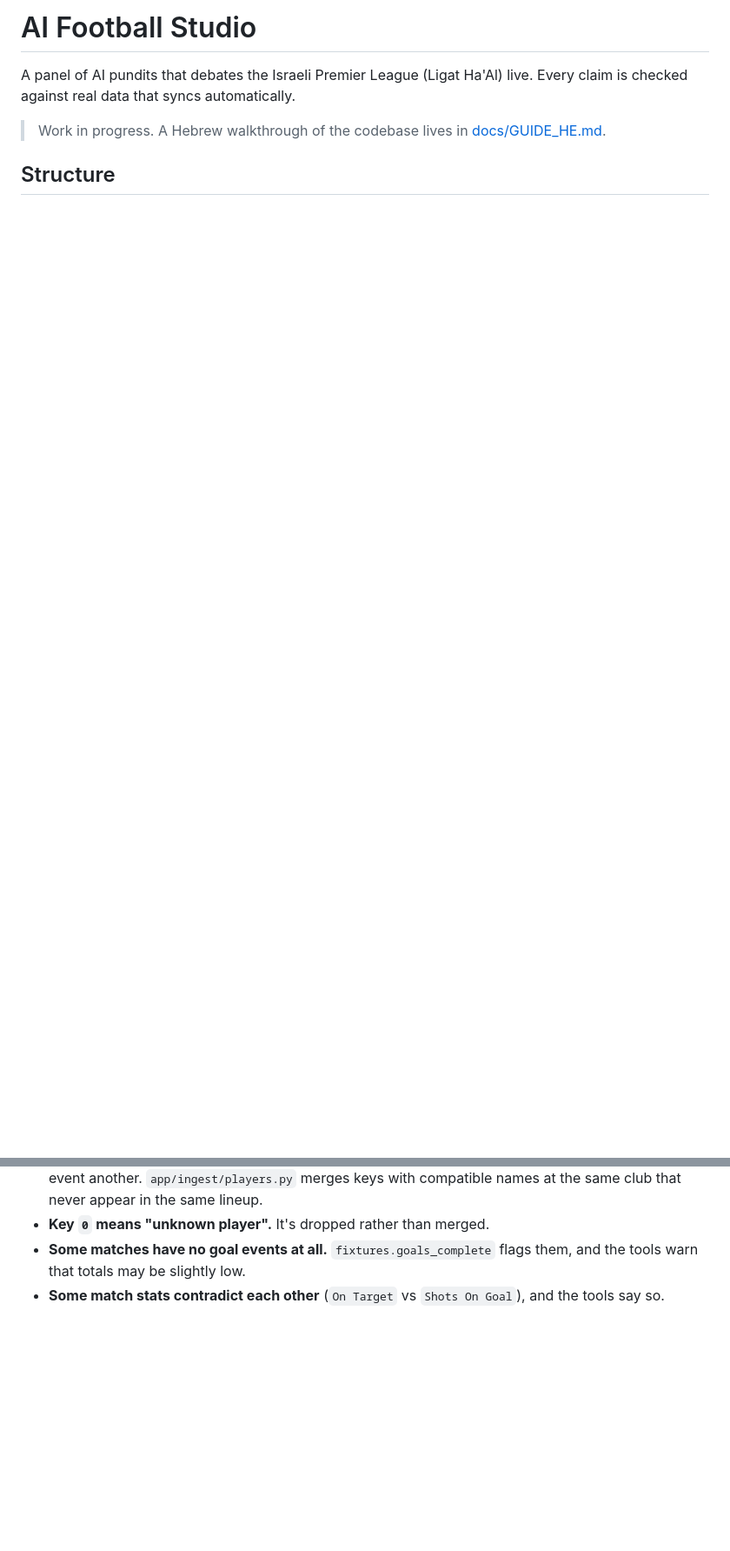
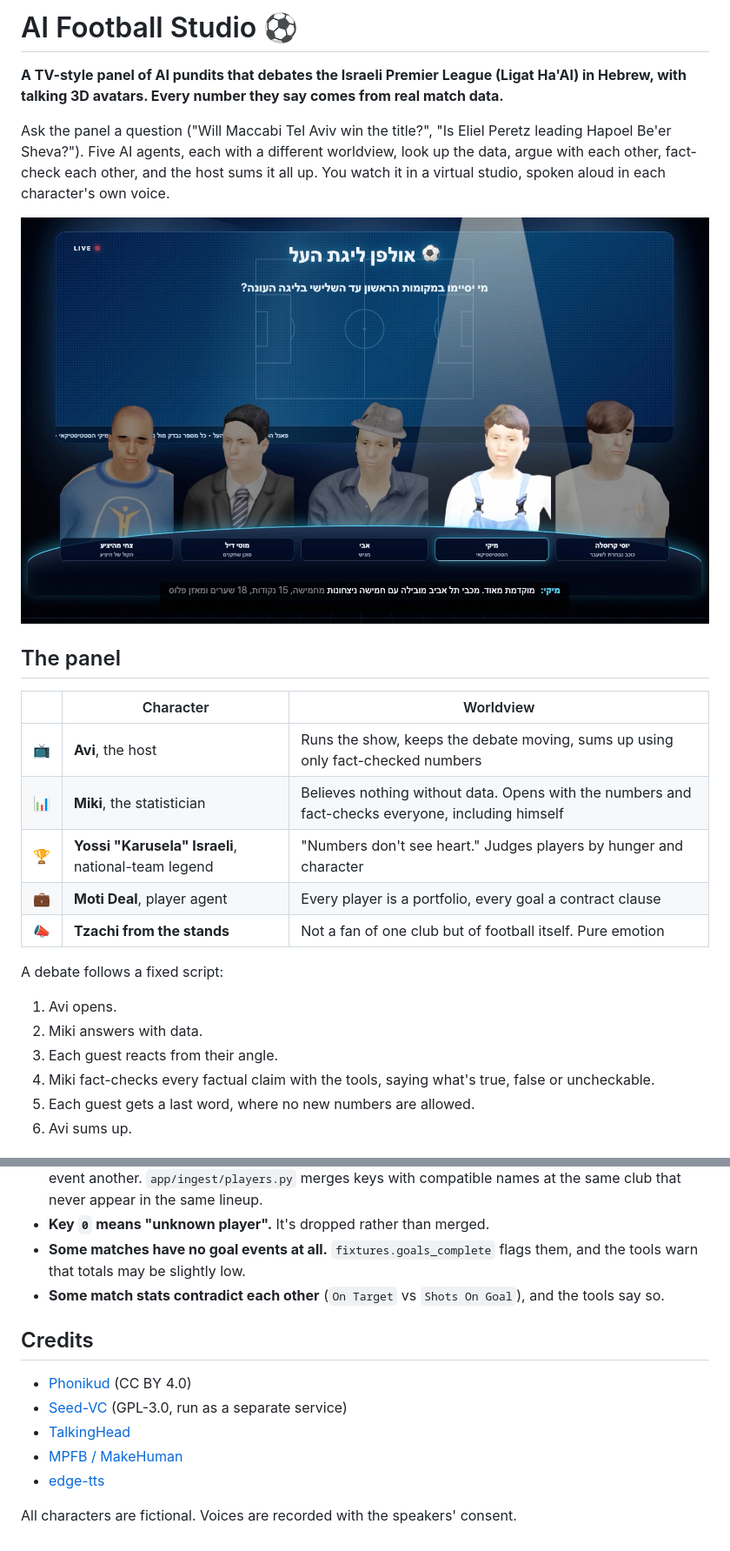
Before and after one commit to amitsaviro/ai-football-studio, a Markdown page: README.md, 2 parts joined by grey strips. Shown at 87% size. Drawn GitHub-style; pictures changed too: docs/images/studio.jpg (added); blank space fills up the shorter version.

Commit message:
Rewrite README for visitors: screenshot, the panel, architecture diagram, how it works
Co-Authored-By: Claude Opus 5.5 <noreply@anthropic.com>

```diff
--- a/README.md
+++ b/README.md
@@ -1,7 +1,30 @@
-# AI Football Studio
+# AI Football Studio ⚽
 
-A panel of AI pundits that debates the Israeli Premier League (Ligat Ha'Al) live. Every claim is checked against real data that syncs automatically.
+**A TV-style panel of AI pundits that debates the Israeli Premier League (Ligat Ha'Al) in Hebrew,
+with talking 3D avatars. Every number they say comes from real match data.**
 
-> Work in progress. A Hebrew walkthrough of the codebase lives in [docs/GUIDE_HE.md](docs/GUIDE_HE.md).
+Ask the panel a question ("Will Maccabi Tel Aviv win the title?", "Is Eliel Peretz leading
+Hapoel Be'er Sheva?"). Five AI agents, each with a different worldview, look up the data, argue with
+each other, fact-check each other, and the host sums it all up. You watch it in a virtual studio,
+spoken aloud in each character's own voice.
 
-## Structure
+![The studio: Miki the statistician is speaking under the spotlight](docs/images/studio.jpg)
+
+## The panel
+
+| | Character | Worldview |
+|---|---|---|
+| 📺 | **Avi**, the host | Runs the show, keeps the debate moving, sums up using only fact-checked numbers |
+| 📊 | **Miki**, the statistician | Believes nothing without data. Opens with the numbers and fact-checks everyone, including himself |
+| 🏆 | **Yossi "Karusela" Israeli**, national-team legend | "Numbers don't see heart." Judges players by hunger and character |
+| 💼 | **Moti Deal**, player agent | Every player is a portfolio, every goal a contract clause |
+| 📣 | **Tzachi from the stands** | Not a fan of one club but of football itself. Pure emotion |
+
+A debate follows a fixed script:
+1. Avi opens.
+2. Miki answers with data.
+3. Each guest reacts from their angle.
+4. Miki fact-checks every factual claim with the tools, saying what's true, false or uncheckable.
+5. Each guest gets a last word, where no new numbers are allowed.
+6. Avi sums up.
+
@@ -76,3 +170,12 @@ The free data source has known problems. The pipeline works around them instead
 - **Key `0` means "unknown player".** It's dropped rather than merged.
 - **Some matches have no goal events at all.** `fixtures.goals_complete` flags them, and the tools warn that totals may be slightly low.
 - **Some match stats contradict each other** (`On Target` vs `Shots On Goal`), and the tools say so.
+
+## Credits
+- [Phonikud](https://github.com/thewh1teagle/phonikud) (CC BY 4.0)
+- [Seed-VC](https://github.com/Plachtaa/seed-vc) (GPL-3.0, run as a separate service)
+- [TalkingHead](https://github.com/met4citizen/TalkingHead)
+- [MPFB / MakeHuman](https://static.makehumancommunity.org/mpfb.html)
+- [edge-tts](https://github.com/rany2/edge-tts)
+
+All characters are fictional. Voices are recorded with the speakers' consent.
```
Also changed, not shown: other parts of README.md (+101 -30 lines).
